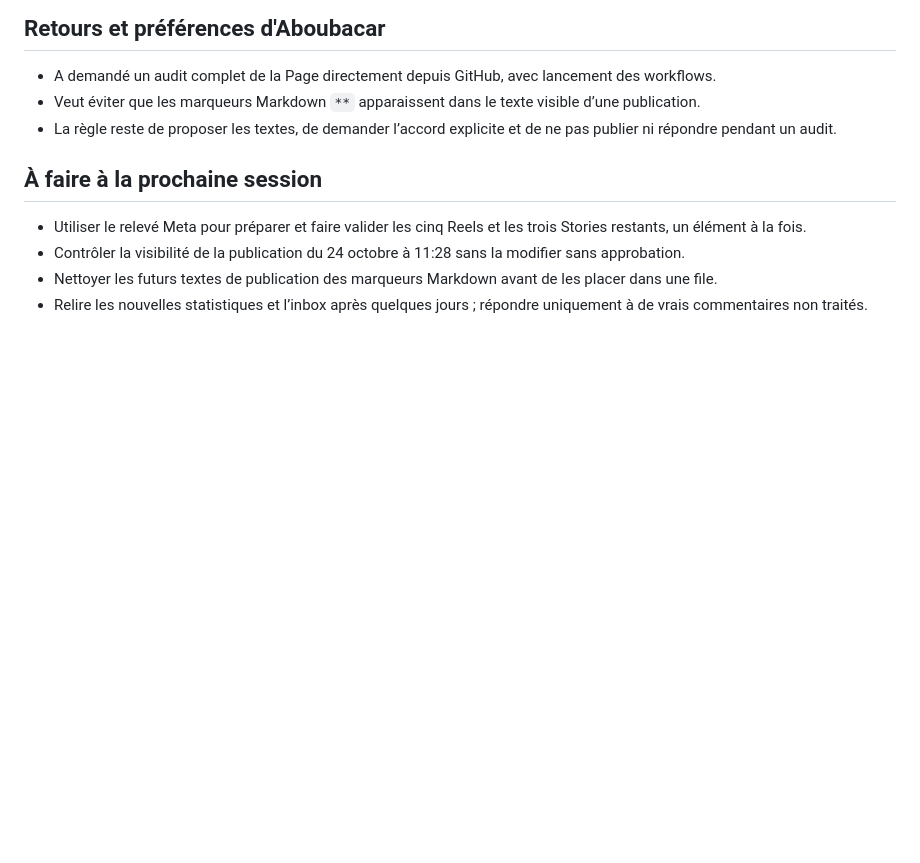
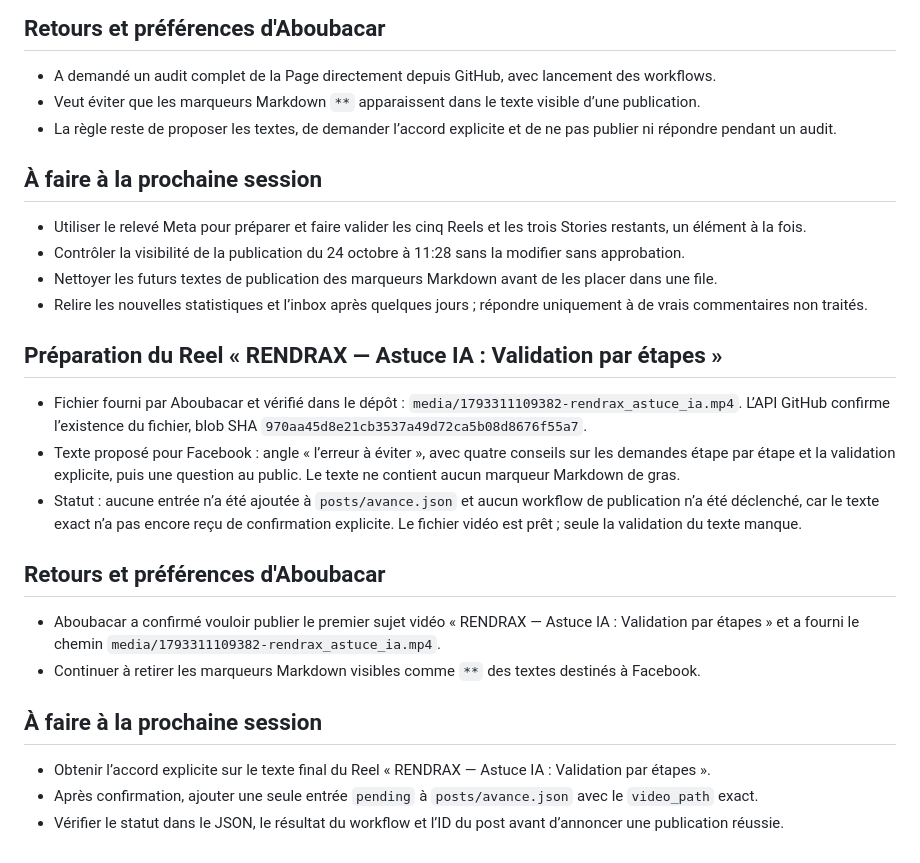
Before and after one commit to kidasniger/facebook-manager, a Markdown page: rapports/2026-10-29.md, the part around the change. Rendered like a GitHub page; blank space fills up the shorter version.

Commit message:
Consigner la préparation du Reel Astuce IA en attente de validation

```diff
--- a/rapports/2026-10-29.md
+++ b/rapports/2026-10-29.md
@@ -169,3 +169,21 @@ Dernière mesure : `2026-10-29T16:10:16.293747Z`. Les séries journalières disp
 - Contrôler la visibilité de la publication du 24 octobre à 11:28 sans la modifier sans approbation.
 - Nettoyer les futurs textes de publication des marqueurs Markdown avant de les placer dans une file.
 - Relire les nouvelles statistiques et l’inbox après quelques jours ; répondre uniquement à de vrais commentaires non traités.
+
+
+## Préparation du Reel « RENDRAX — Astuce IA : Validation par étapes »
+
+- Fichier fourni par Aboubacar et vérifié dans le dépôt : `media/1793311109382-rendrax_astuce_ia.mp4`. L’API GitHub confirme l’existence du fichier, blob SHA `970aa45d8e21cb3537a49d72ca5b08d8676f55a7`.
+- Texte proposé pour Facebook : angle « l’erreur à éviter », avec quatre conseils sur les demandes étape par étape et la validation explicite, puis une question au public. Le texte ne contient aucun marqueur Markdown de gras.
+- Statut : aucune entrée n’a été ajoutée à `posts/avance.json` et aucun workflow de publication n’a été déclenché, car le texte exact n’a pas encore reçu de confirmation explicite. Le fichier vidéo est prêt ; seule la validation du texte manque.
+
+## Retours et préférences d'Aboubacar
+
+- Aboubacar a confirmé vouloir publier le premier sujet vidéo « RENDRAX — Astuce IA : Validation par étapes » et a fourni le chemin `media/1793311109382-rendrax_astuce_ia.mp4`.
+- Continuer à retirer les marqueurs Markdown visibles comme `**` des textes destinés à Facebook.
+
+## À faire à la prochaine session
+
+- Obtenir l’accord explicite sur le texte final du Reel « RENDRAX — Astuce IA : Validation par étapes ».
+- Après confirmation, ajouter une seule entrée `pending` à `posts/avance.json` avec le `video_path` exact.
+- Vérifier le statut dans le JSON, le résultat du workflow et l’ID du post avant d’annoncer une publication réussie.
```
